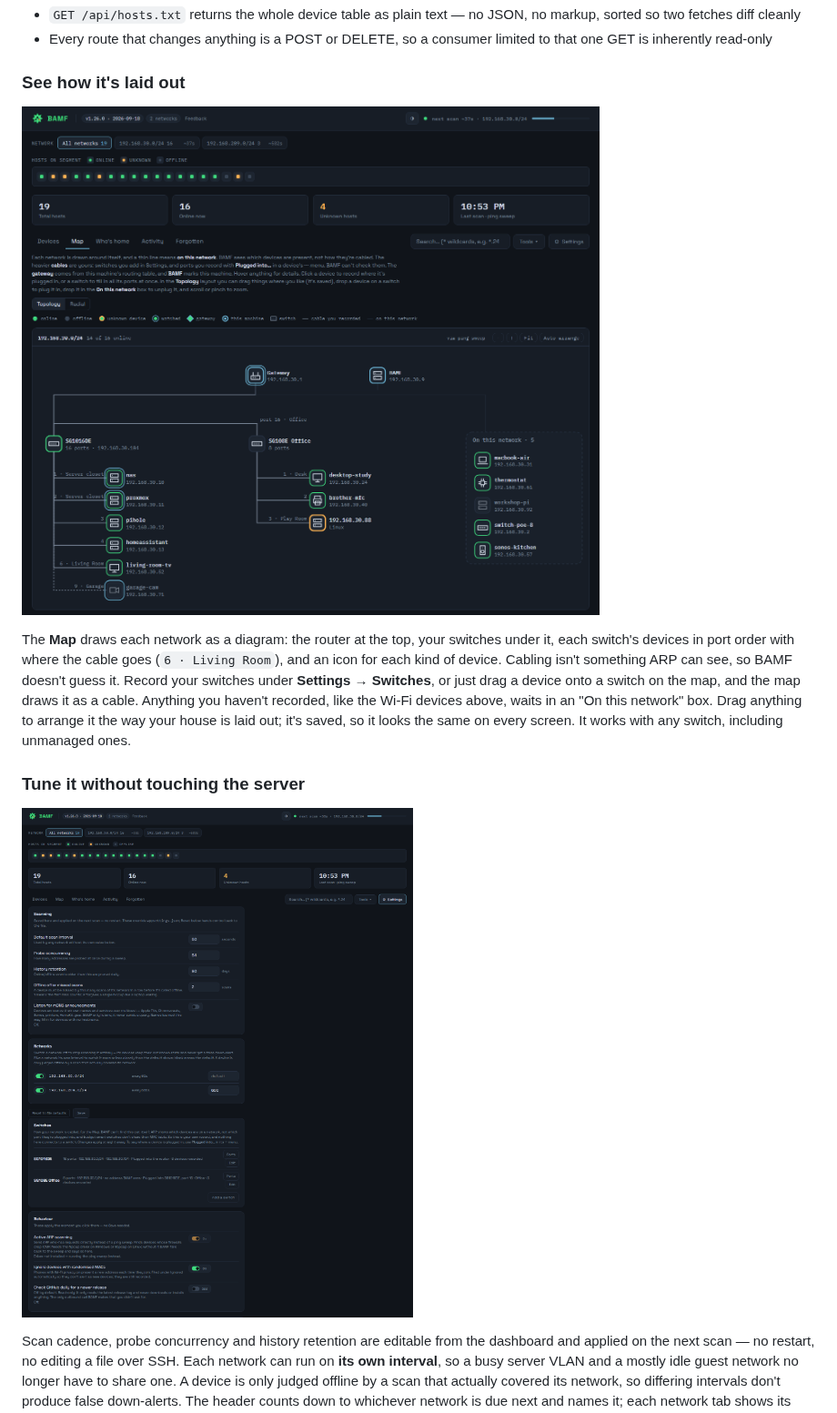
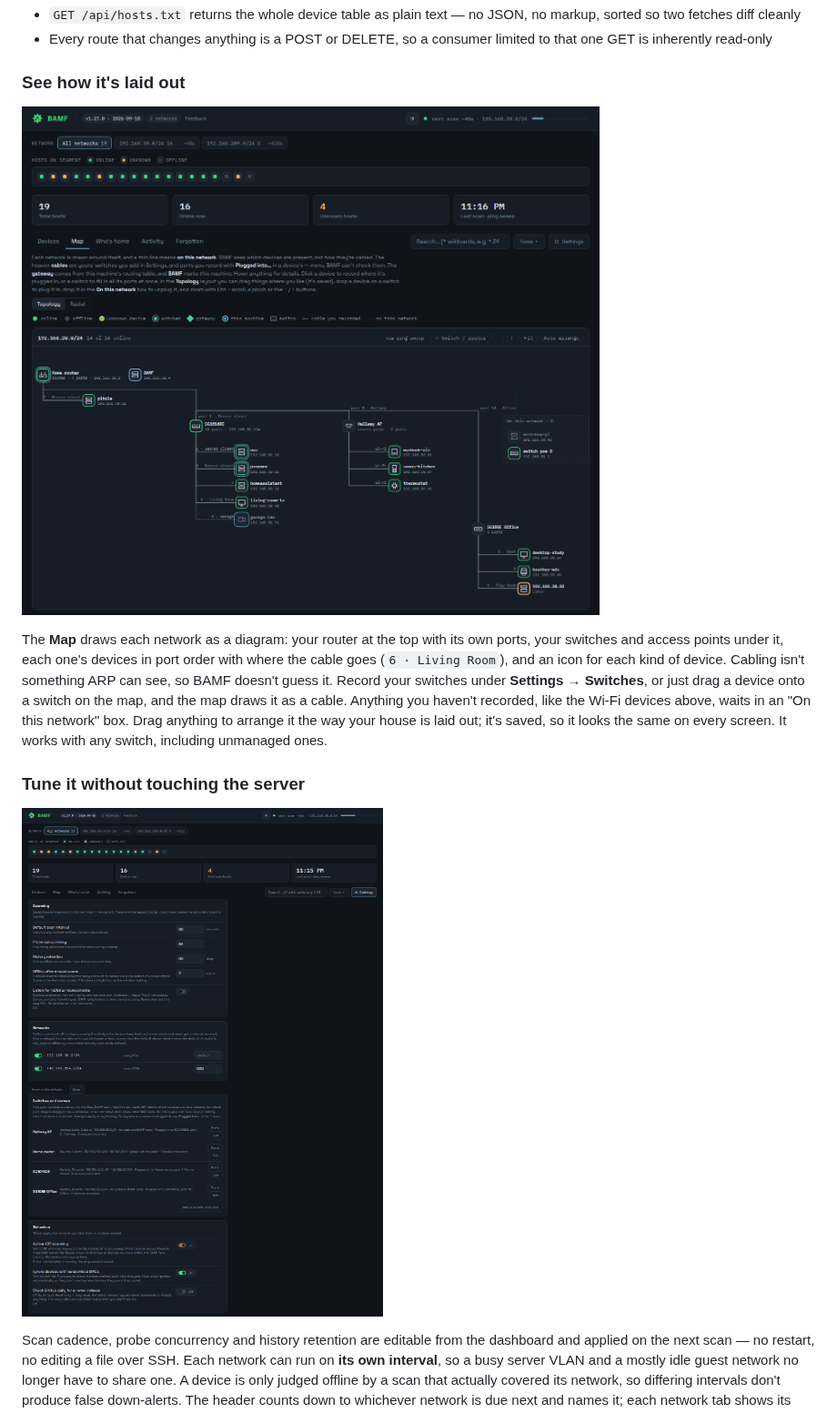
Before and after one commit to rhc52980/BAMF_Network_Monitor, a Markdown page: README.md, the part around the change. Shown at 91% size. Drawn GitHub-style; pictures changed too: docs/map.png, docs/settings.png.

Commit message:
Recapture the README screenshots for 1.27.0
All three taken on the demo database with 1.27.0. The Map now shows a
recorded router at the top with a device on its own port, a switch on its
port 1, an access point with its Wi-Fi clients and an office switch further
along, arranged by dragging so the text stays readable. Settings shows the
Switches and routers card with each one's type.

```diff
--- a/README.md
+++ b/README.md
@@ -91,11 +91,12 @@ optional daily update check you have to switch on, and your own webhook.
 
 ### See how it's laid out
 
-![The Map tab as a network diagram: the gateway at the top with BAMF beside it, two recorded switches below it with their devices listed in port order and each port's location, an icon for each kind of device, and the Wi-Fi devices in an "On this network" box](docs/map.png)
+![The Map tab as a network diagram: the home router at the top with a device on its own port and BAMF beside it, a 16-port switch on the router's port 1 with its devices in port order and each port's location, an access point with its Wi-Fi clients, an office switch chained further along, and an icon for each kind of device](docs/map.png)
 
-The **Map** draws each network as a diagram: the router at the top, your
-switches under it, each switch's devices in port order with where the cable
-goes (`6 · Living Room`), and an icon for each kind of device. Cabling isn't
+The **Map** draws each network as a diagram: your router at the top with its own
+ports, your switches and access points under it, each one's devices in port
+order with where the cable goes (`6 · Living Room`), and an icon for each kind
+of device. Cabling isn't
 something ARP can see, so BAMF doesn't guess it. Record your switches under
 **Settings → Switches**, or just drag a device onto a switch on the map, and
 the map draws it as a cable. Anything you haven't recorded, like the Wi-Fi
```
Also changed, not shown: docs/dashboard.png.
